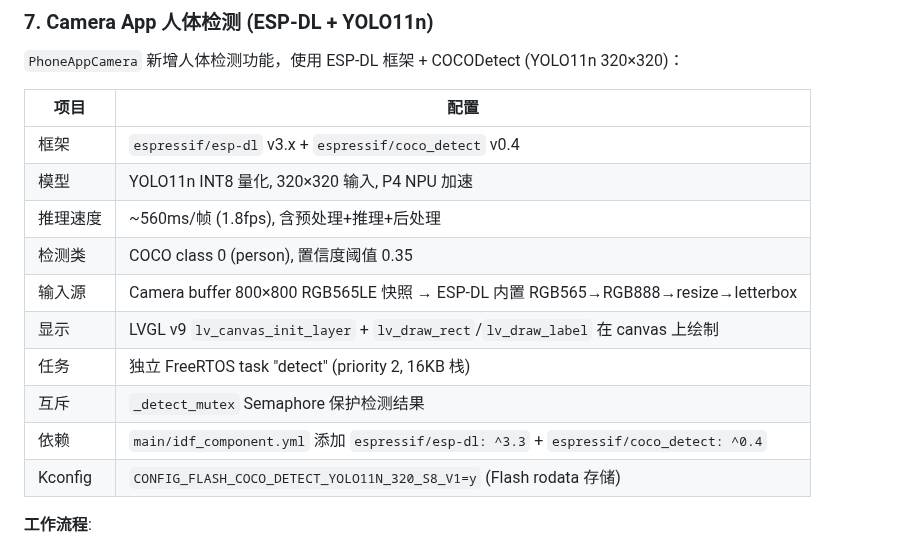
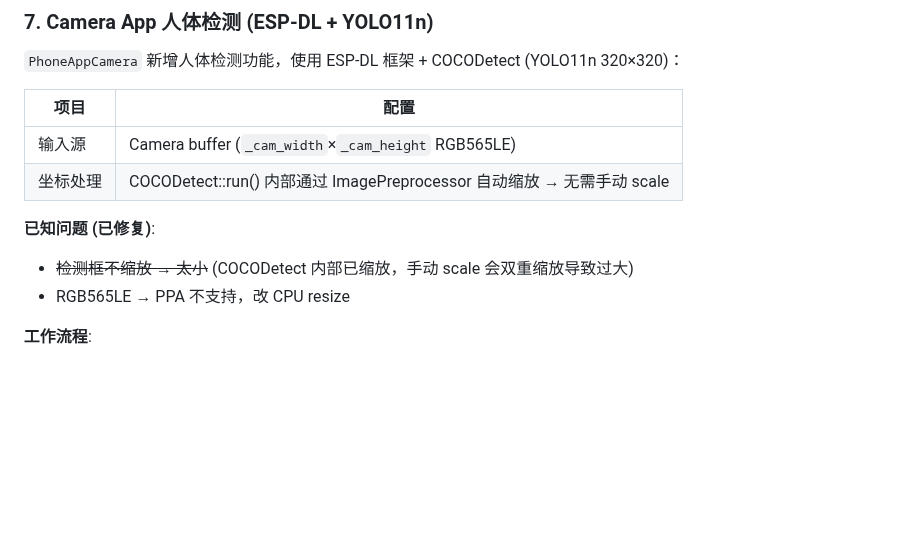
Before and after one commit to huanglilong/esp32p4_monitor, a Markdown page: PROJECT.md, the part around the change. Drawn GitHub-style; blank space fills up the shorter version.

```diff
--- a/PROJECT.md
+++ b/PROJECT.md
@@ -249,16 +249,12 @@ GT911 触摸控制器、ES8311、ES7210、OV5647 共享同一物理 I2C 总线 (
 
 | 项目 | 配置 |
 |------|------|
-| 框架 | `espressif/esp-dl` v3.x + `espressif/coco_detect` v0.4 |
-| 模型 | YOLO11n INT8 量化, 320×320 输入, P4 NPU 加速 |
-| 推理速度 | ~560ms/帧 (1.8fps), 含预处理+推理+后处理 |
-| 检测类 | COCO class 0 (person), 置信度阈值 0.35 |
-| 输入源 | Camera buffer 800×800 RGB565LE 快照 → ESP-DL 内置 RGB565→RGB888→resize→letterbox |
-| 显示 | LVGL v9 `lv_canvas_init_layer` + `lv_draw_rect`/`lv_draw_label` 在 canvas 上绘制 |
-| 任务 | 独立 FreeRTOS task "detect" (priority 2, 16KB 栈) |
-| 互斥 | `_detect_mutex` Semaphore 保护检测结果 |
-| 依赖 | `main/idf_component.yml` 添加 `espressif/esp-dl: ^3.3` + `espressif/coco_detect: ^0.4` |
-| Kconfig | `CONFIG_FLASH_COCO_DETECT_YOLO11N_320_S8_V1=y` (Flash rodata 存储) |
+| 输入源 | Camera buffer (`_cam_width`×`_cam_height` RGB565LE) |
+| 坐标处理 | COCODetect::run() 内部通过 ImagePreprocessor 自动缩放 → 无需手动 scale |
+
+**已知问题 (已修复)**:
+- ~~检测框不缩放 → 太小~~ (COCODetect 内部已缩放，手动 scale 会双重缩放导致过大)
+- RGB565LE → PPA 不支持，改 CPU resize
 
 **工作流程**:
 1. Camera 30fps 正常预览 (ISP DMA → PSRAM → LVGL canvas)
```
Also changed, not shown: project_design.md (+74 -0 lines).
